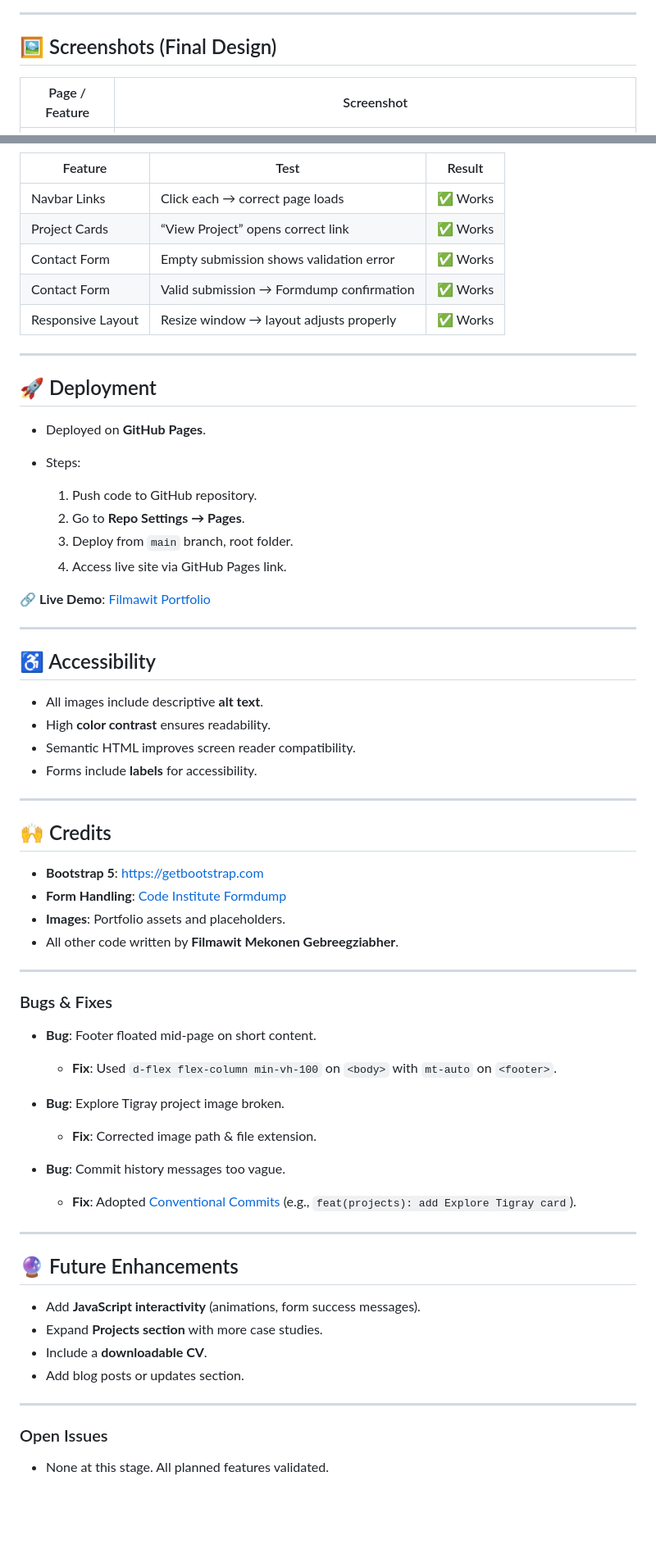
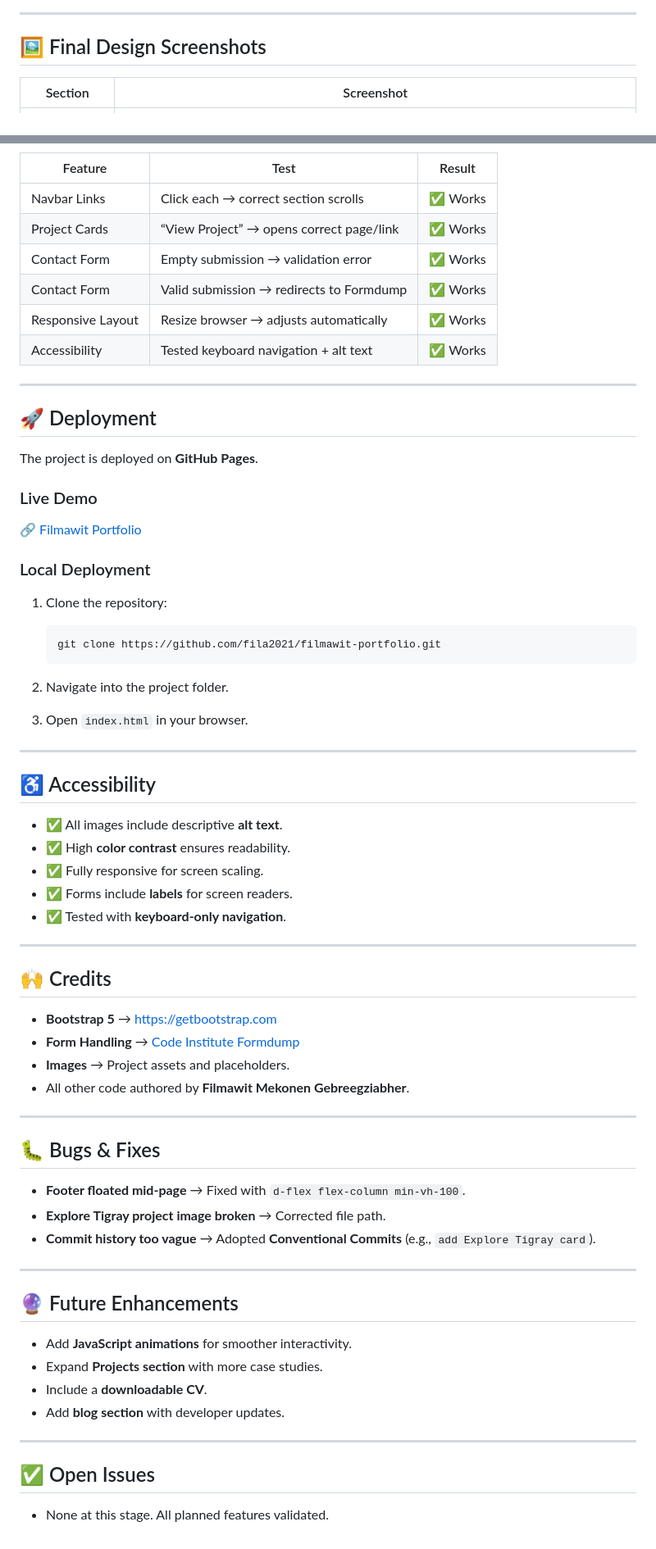
Before and after one commit to fila2021/filmawit-portfolio, a Markdown page: README.md, 2 parts joined by grey strips. Shown at 82% size. GitHub-like rendering; blank space fills up the shorter version.

````diff
--- a/README.md
+++ b/README.md
@@ -77,9 +88,9 @@ Wireframes were created to plan the layout before development.
 
 ---
 
-## 🖼️ Screenshots (Final Design)
+## 🖼️ Final Design Screenshots
 
-| Page / Feature   | Screenshot                                                      |
+| Section          | Screenshot                                                      |
 | ---------------- | --------------------------------------------------------------- |
 | About Me Section | ![About Screenshot](assets/docs/screenshots/about.png)          |
 | Projects Page    | ![Projects Screenshot](assets/docs/screenshots/projects.png)    |
@@ -151,70 +149,72 @@ Testing was carried out systematically to ensure all features, links, and forms
 
 | Feature           | Test                                     | Result   |
 | ----------------- | ---------------------------------------- | -------- |
-| Navbar Links      | Click each → correct page loads          | ✅ Works |
-| Project Cards     | “View Project” opens correct link        | ✅ Works |
-| Contact Form      | Empty submission shows validation error  | ✅ Works |
-| Contact Form      | Valid submission → Formdump confirmation | ✅ Works |
-| Responsive Layout | Resize window → layout adjusts properly  | ✅ Works |
+| Navbar Links      | Click each → correct section scrolls     | ✅ Works |
+| Project Cards     | “View Project” → opens correct page/link | ✅ Works |
+| Contact Form      | Empty submission → validation error      | ✅ Works |
+| Contact Form      | Valid submission → redirects to Formdump | ✅ Works |
+| Responsive Layout | Resize browser → adjusts automatically   | ✅ Works |
+| Accessibility     | Tested keyboard navigation + alt text    | ✅ Works |
 
 ---
 
 ## 🚀 Deployment
 
-- Deployed on **GitHub Pages**.
-- Steps:
+The project is deployed on **GitHub Pages**.
 
-  1. Push code to GitHub repository.
-  2. Go to **Repo Settings → Pages**.
-  3. Deploy from `main` branch, root folder.
-  4. Access live site via GitHub Pages link.
+### Live Demo
 
-🔗 **Live Demo**: [Filmawit Portfolio](https://fila2021.github.io/filmawit-portfolio/)
+🔗 [Filmawit Portfolio](https://fila2021.github.io/filmawit-portfolio/)
+
+### Local Deployment
+
+1. Clone the repository:
+
+   ```bash
+   git clone https://github.com/fila2021/filmawit-portfolio.git
+   ```
+
+2. Navigate into the project folder.
+3. Open `index.html` in your browser.
 
 ---
 
 ## ♿ Accessibility
 
-- All images include descriptive **alt text**.
-- High **color contrast** ensures readability.
-- Semantic HTML improves screen reader compatibility.
-- Forms include **labels** for accessibility.
+- ✅ All images include descriptive **alt text**.
+- ✅ High **color contrast** ensures readability.
+- ✅ Fully responsive for screen scaling.
+- ✅ Forms include **labels** for screen readers.
+- ✅ Tested with **keyboard-only navigation**.
 
 ---
 
 ## 🙌 Credits
 
-- **Bootstrap 5**: [https://getbootstrap.com](https://getbootstrap.com)
-- **Form Handling**: [Code Institute Formdump](https://formdump.codeinstitute.net/)
-- **Images**: Portfolio assets and placeholders.
-- All other code written by **Filmawit Mekonen Gebreegziabher**.
+- **Bootstrap 5** → [https://getbootstrap.com](https://getbootstrap.com)
+- **Form Handling** → [Code Institute Formdump](https://formdump.codeinstitute.net/)
+- **Images** → Project assets and placeholders.
+- All other code authored by **Filmawit Mekonen Gebreegziabher**.
 
 ---
 
-### Bugs & Fixes
+## 🐛 Bugs & Fixes
 
-- **Bug**: Footer floated mid-page on short content.
-
-  - **Fix**: Used `d-flex flex-column min-vh-100` on `<body>` with `mt-auto` on `<footer>`.
-
-- **Bug**: Explore Tigray project image broken.
-
-  - **Fix**: Corrected image path & file extension.
-
-- **Bug**: Commit history messages too vague.
-  - **Fix**: Adopted [Conventional Commits](https://www.conventionalcommits.org/en/v1.0.0/) (e.g., `feat(projects): add Explore Tigray card`).
+- **Footer floated mid-page** → Fixed with `d-flex flex-column min-vh-100`.
+- **Explore Tigray project image broken** → Corrected file path.
+- **Commit history too vague** → Adopted **Conventional Commits** (e.g., `add Explore Tigray card`).
 
 ---
 
 ## 🔮 Future Enhancements
 
-- Add **JavaScript interactivity** (animations, form success messages).
+- Add **JavaScript animations** for smoother interactivity.
 - Expand **Projects section** with more case studies.
 - Include a **downloadable CV**.
-- Add blog posts or updates section.
+- Add **blog section** with developer updates.
 
 ---
 
-### Open Issues
+## ✅ Open Issues
 
 - None at this stage. All planned features validated.
````
Also changed, not shown: other parts of README.md (+75 -77 lines).
